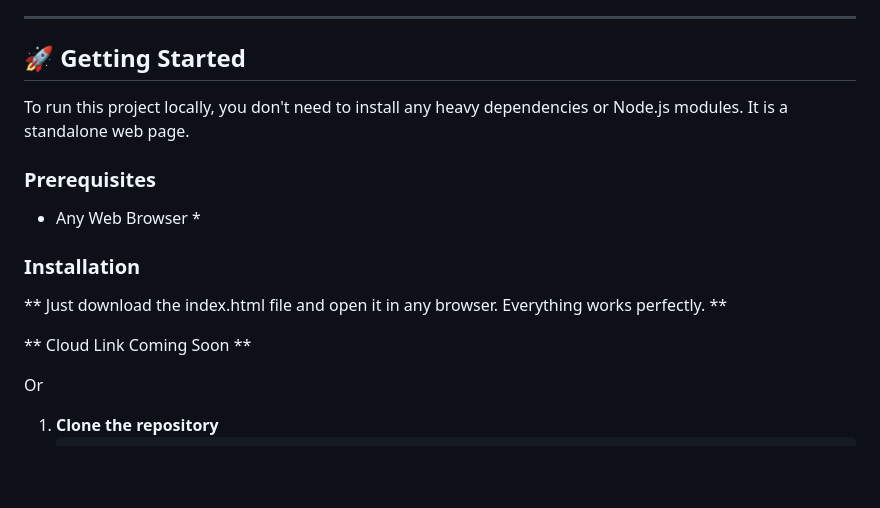
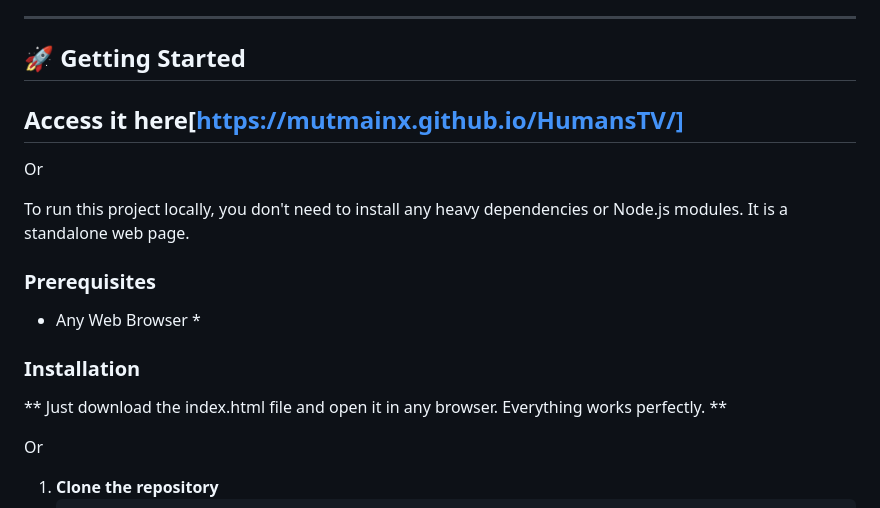
Before and after one commit to MutmainX/HumansTV, a Markdown page: README.md, the part around one of its changes. Drawn GitHub-style; blank space fills up the shorter version.

```diff
--- a/README.md
+++ b/README.md
@@ -65,6 +62,10 @@ This project is a lightweight, single-file application built with vanilla web te
 
 ## 🚀 Getting Started
 
+## Access it here[https://mutmainx.github.io/HumansTV/]
+
+Or
+
 To run this project locally, you don't need to install any heavy dependencies or Node.js modules. It is a standalone web page.
 
 ### Prerequisites
@@ -74,8 +75,6 @@ To run this project locally, you don't need to install any heavy dependencies or
 ### Installation
 
 ** Just download the index.html file and open it in any browser. Everything works perfectly. **
-
-** Cloud Link Coming Soon **
 
 Or
 
```
Also changed, not shown: other parts of README.md (+0 -3 lines).
